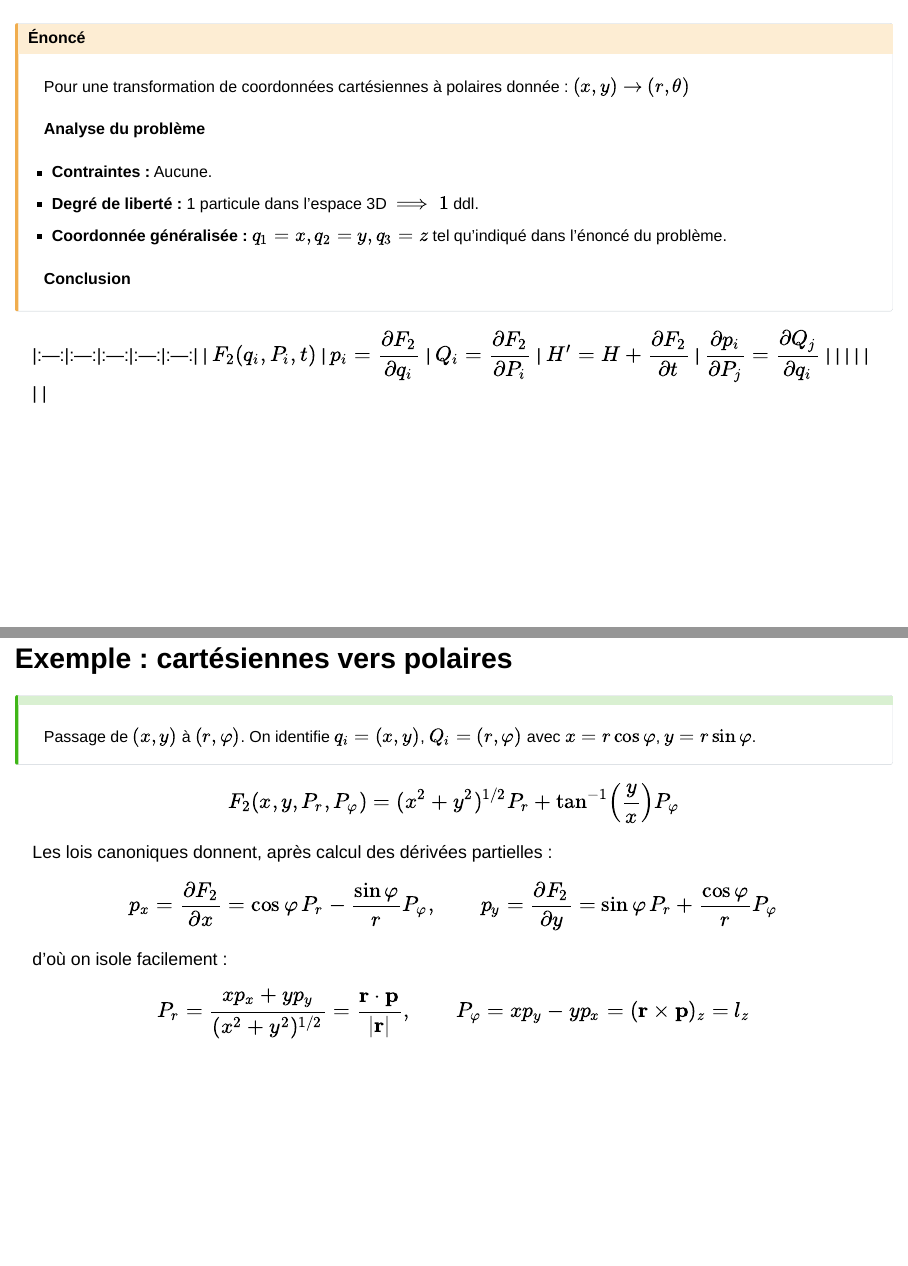
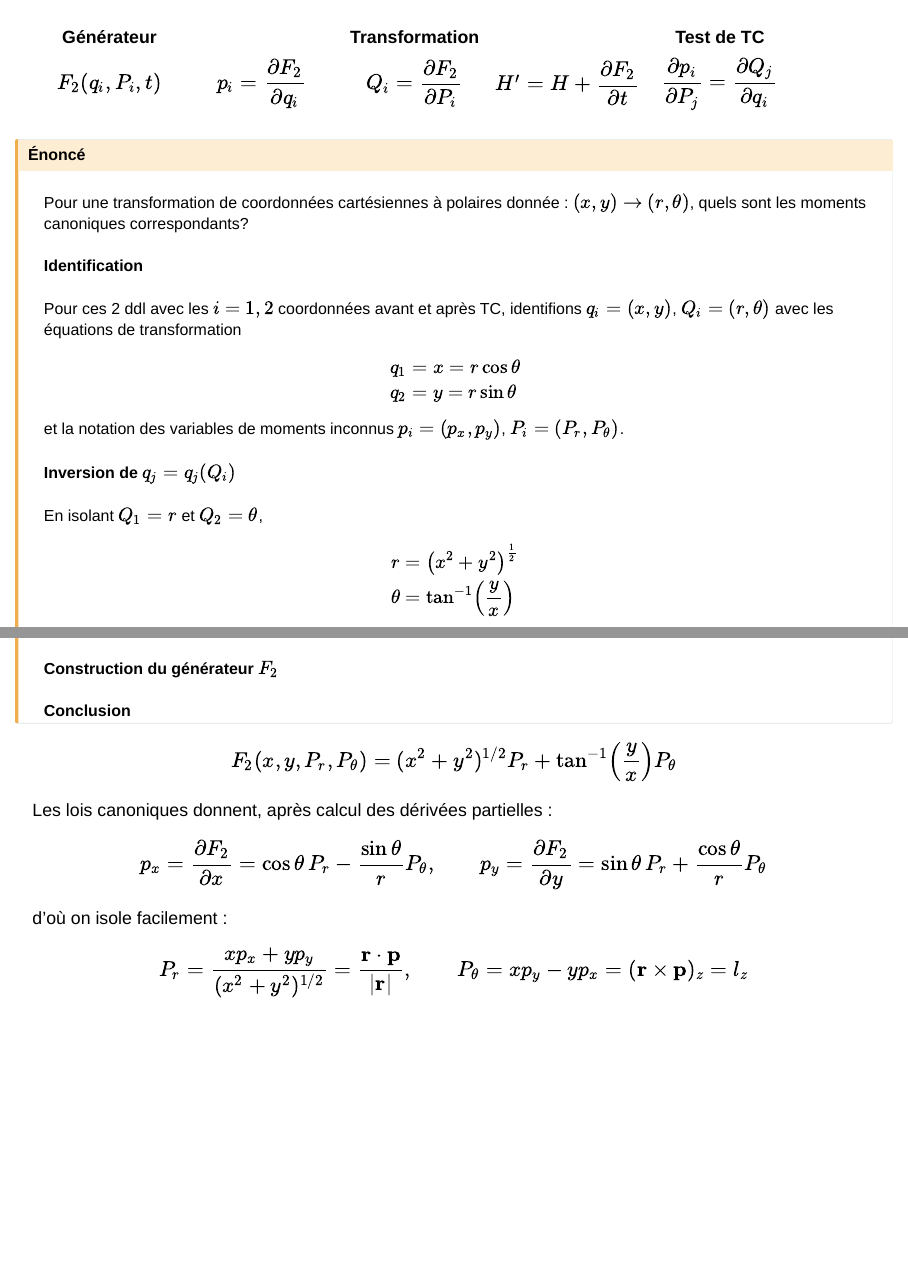
Before and after one commit to cniallen/mecanique-analytique-ulaval, a Quarto document (diapos/dchap4_hamilton.qmd): pages 115 and 116 of 155 before the commit and pages 114 and 115 of 156 after it, joined at a grey line. Rendered offline with R 4.5, knitr and Pandoc in place of Quarto, with nearby package versions; drawn as Slidy slides in place of the format the file asks for.

Commit message:
Bug fixes et début exemple

```diff
--- a/diapos/dchap4_hamilton.qmd
+++ b/diapos/dchap4_hamilton.qmd
@@ -1681,36 +1683,66 @@ Ceci garantit que les $P_i$ ainsi définis sont canoniques.
 ## {.scrollable}
 
-::::{.callout-caution title="Exemple - Changement de coordonnées cartésiennes à polaire"}
-
-#### Énoncé
-
-Pour une transformation de coordonnées cartésiennes à polaires donnée : $(x,y) \to (r,\theta)$
-
-:::{.notes}
-
-:::
-
-#### Analyse du problème
-
-- **Contraintes :** Aucune.
-- **Degré de liberté :** 1 particule dans l'espace 3D $\implies 1$ ddl.
-- **Coordonnée généralisée :** $q_1=x, q_2=y, q_3=z$ tel qu'indiqué dans l'énoncé du problème.
-
-
-#### Conclusion
-
-
-::::
-
 ::: {.tc-table}
 
+| Générateur | | Transformation | | Test de TC |
 |:---:|:---:|:---:|:---:|:---:|
 | $F_2(q_i,P_i,t)$ | $p_i=\dfrac{\partial F_2}{\partial q_i}$ | $Q_i=\dfrac{\partial F_2}{\partial P_i}$ | $H'=H+\dfrac{\partial F_2}{\partial t}$ | $\dfrac{\partial p_i}{\partial P_j}=\dfrac{\partial Q_j}{\partial q_i}$ |
 | | | | | |
 
 :::
 
-
-## Exemple : cartésiennes vers polaires {.smaller}
-
-::: {.callout-tip title=""}
+::::{.callout-caution title="Exemple - Changement de coordonnées cartésiennes à polaire"}
+
+#### Énoncé
+
+Pour une transformation de coordonnées cartésiennes à polaires donnée : $(x,y) \to (r,\theta)$, quels sont les moments canoniques correspondants?
+
+:::{.notes}
+Faire bonne partie au tableau en dessinant le plan de coordonnées
+:::
+
+#### Identification
+
+Pour ces 2 ddl avec les $i=1,2$ coordonnées avant et après TC, identifions $q_i=(x,y)$, $Q_i=(r,\theta)$ avec les équations de transformation
+
+:::{.fragment}
+\begin{align*}
+q_1 &= x=r\cos\theta\\
+q_2 &= y=r\sin\theta\\
+\end{align*}
+:::
+
+et la notation des variables de moments inconnus $p_i=(p_x,p_y)$, $P_i=(P_r,P_{\theta})$.
+
+#### Inversion de $q_j=q_j(Q_i)$
+
+En isolant $Q_1=r$ et $Q_2=\theta$,
+
+:::{.fragment}
+$$
+\begin{aligned}
+r &= \left(x^2 + y^2\right)^{\frac{1}{2}} \\
+\theta &= \tan^{-1}\left(\frac{y}{x}\right)
+\end{aligned}
+$$
+:::
+
+#### Construction du générateur $F_2$
+
+:::{.fragment}
+
+:::
+
+#### Conclusion
+
+
+::::
+
+
+$$F_2(x,y,P_r,P_\theta) = (x^2+y^2)^{1/2}P_r + \tan^{-1}\left(\frac{y}{x}\right)P_\theta$$
+
+Les lois canoniques donnent, après calcul des dérivées partielles :
+$$p_x = \frac{\partial F_2}{\partial x} = \cos\theta\,P_r - \frac{\sin\theta}{r}P_\theta, \qquad p_y = \frac{\partial F_2}{\partial y} = \sin\theta\,P_r+\frac{\cos\theta}{r}P_\theta$$
+
+d'où on isole facilement :
+$$P_r = \frac{xp_x+yp_y}{(x^2+y^2)^{1/2}} = \frac{\mathbf{r}\cdot\mathbf{p}}{|\mathbf{r}|}, \qquad P_\theta = xp_y-yp_x = (\mathbf{r}\times\mathbf{p})_z = l_z$$
```
Also changed, not shown: diapos/dchap4_hamilton.qmd (49 more changed lines).
